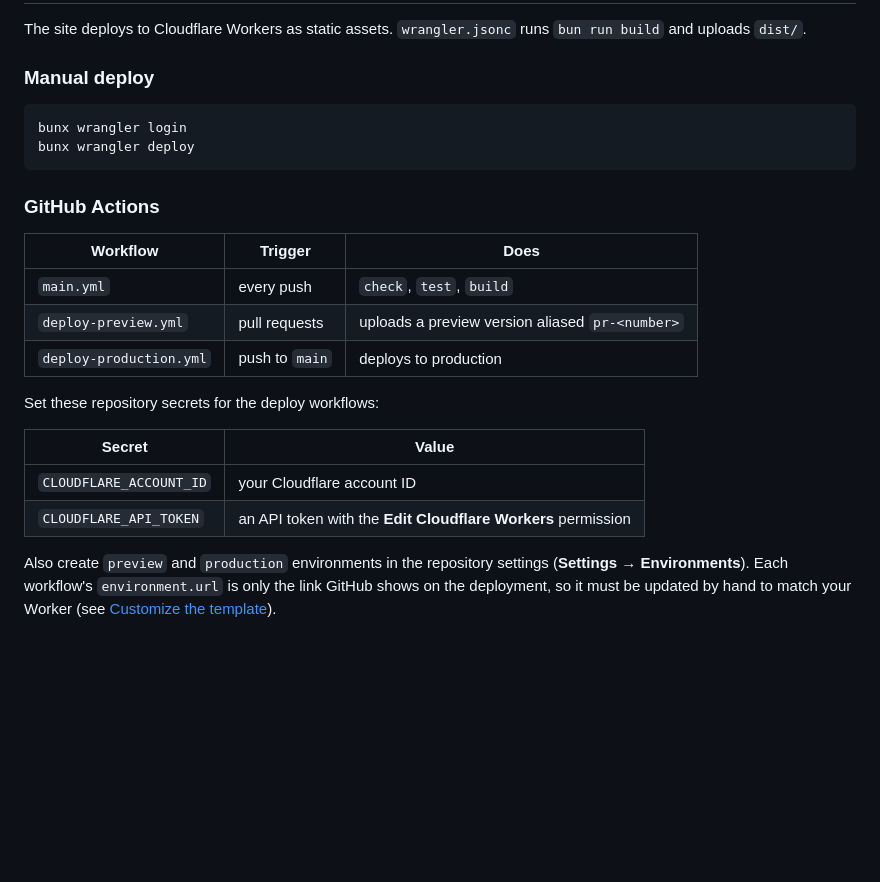
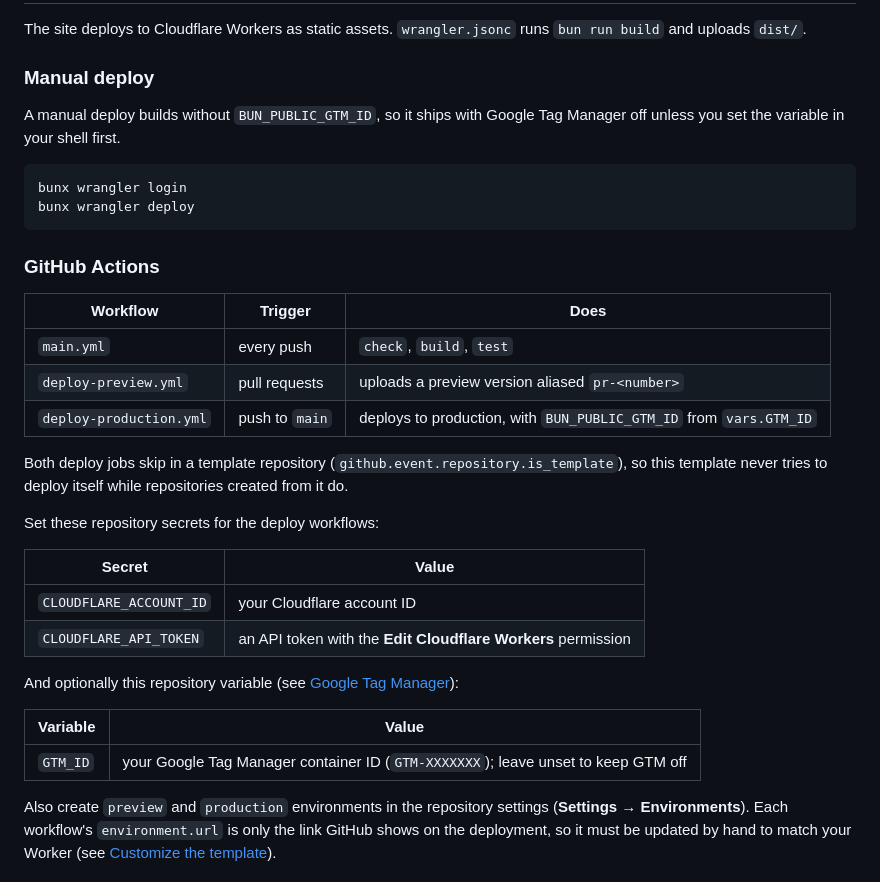
Before and after one commit to kamontat/bun-lit-template, a Markdown page: README.md, the part around one of its changes. Rendered like a GitHub page; blank space fills up the shorter version.

````diff
--- a/README.md
+++ b/README.md
@@ -248,6 +253,9 @@ The site deploys to Cloudflare Workers as static assets. `wrangler.jsonc` runs
 
 ### Manual deploy
 
+A manual deploy builds without `BUN_PUBLIC_GTM_ID`, so it ships with Google Tag
+Manager off unless you set the variable in your shell first.
+
 ```bash
 bunx wrangler login
 bunx wrangler deploy
@@ -257,9 +265,13 @@ bunx wrangler deploy
 
 | Workflow                  | Trigger            | Does                                                                  |
 | ------------------------- | ------------------ | --------------------------------------------------------------------- |
-| `main.yml`                | every push         | `check`, `test`, `build`                                              |
+| `main.yml`                | every push         | `check`, `build`, `test`                                              |
 | `deploy-preview.yml`      | pull requests      | uploads a preview version aliased `pr-<number>`                       |
-| `deploy-production.yml`   | push to `main`     | deploys to production                                                 |
+| `deploy-production.yml`   | push to `main`     | deploys to production, with `BUN_PUBLIC_GTM_ID` from `vars.GTM_ID`    |
+
+Both deploy jobs skip in a template repository
+(`github.event.repository.is_template`), so this template never tries to deploy
+itself while repositories created from it do.
 
 Set these repository secrets for the deploy workflows:
 
@@ -267,6 +279,12 @@ Set these repository secrets for the deploy workflows:
 | ----------------------- | --------------------------------------------------------------------- |
 | `CLOUDFLARE_ACCOUNT_ID` | your Cloudflare account ID                                            |
 | `CLOUDFLARE_API_TOKEN`  | an API token with the **Edit Cloudflare Workers** permission          |
+
+And optionally this repository variable (see [Google Tag Manager](#google-tag-manager)):
+
+| Variable | Value                                                                             |
+| -------- | --------------------------------------------------------------------------------- |
+| `GTM_ID` | your Google Tag Manager container ID (`GTM-XXXXXXX`); leave unset to keep GTM off |
 
 Also create `preview` and `production` environments in the repository settings
 (**Settings → Environments**). Each workflow's `environment.url` is only the
````
Also changed, not shown: other parts of README.md (+28 -23 lines).
